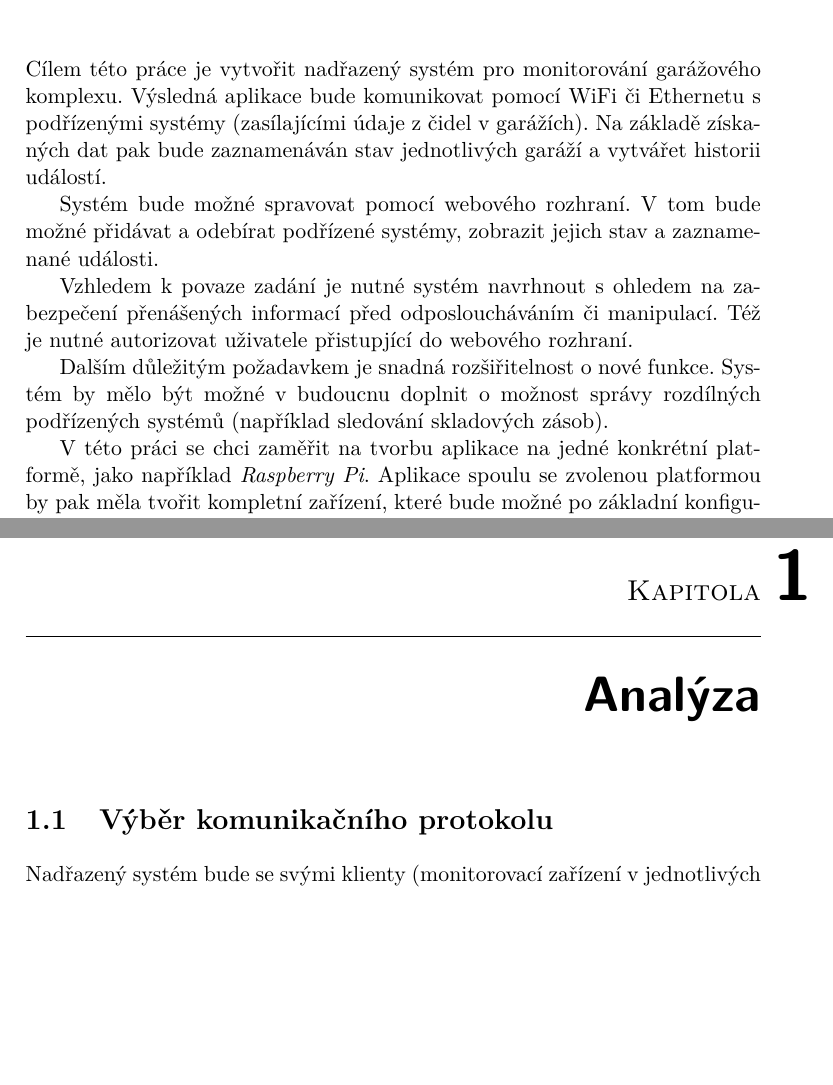
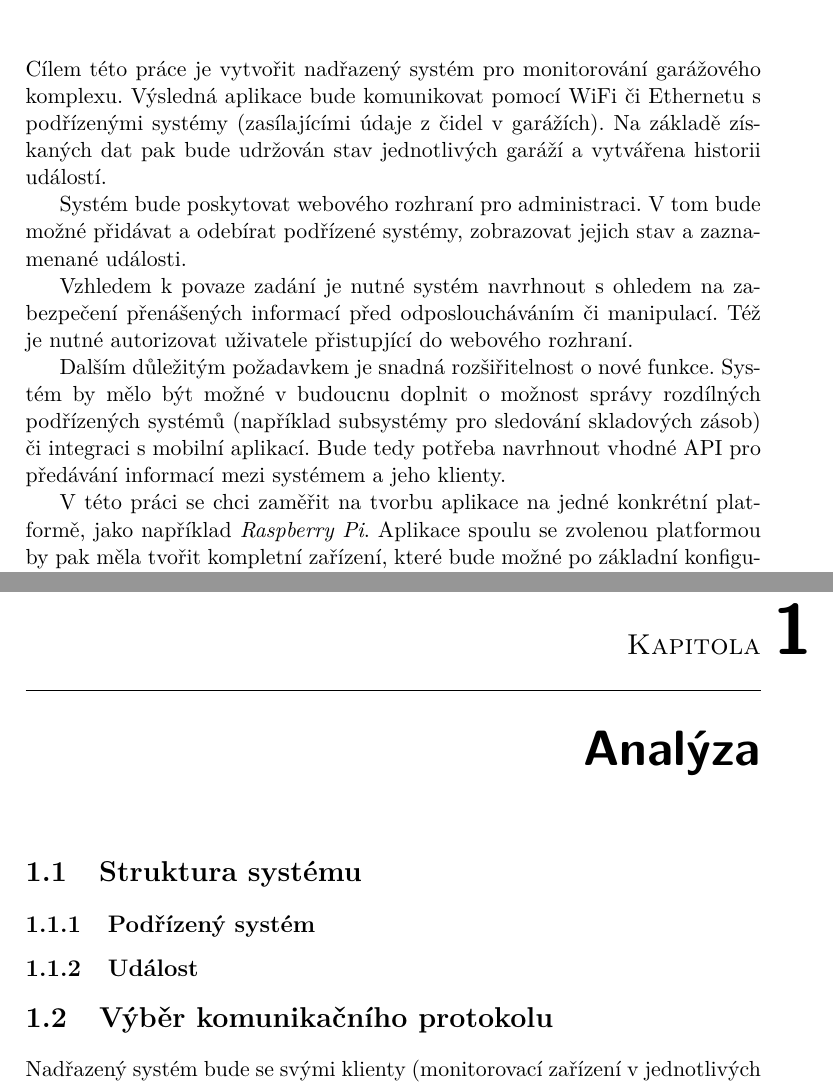
Before and after one commit to ggljzr/mi-dip, a LaTeX thesis (DP_Cervenka_Ondrej_2018.tex, which reads chapters/analyza.tex, chapters/uvod.tex): two parts of pages 15 and 17 of 31, joined at a grey line, cut so that both start at the same text, the shorter picture padded with empty space. Compiled offline with pdfLaTeX.

Commit message:
acknowledgements, intro -- wip

```diff
--- a/DP_Cervenka_Ondrej_2018.tex
+++ b/DP_Cervenka_Ondrej_2018.tex
@@ -24,7 +24,7 @@
 \authorWithDegrees{Bc. Ondřej Červenka} %jméno autora včetně současných akademických titulů
 \author{Ondřej Červenka} %jméno autora bez akademických titulů
 \supervisor{Ing. Martin Daňhel}
-\acknowledgements{Doplňte, máte-li komu a za co děkovat. V~opačném případě úplně odstraňte tento příkaz.}
+\acknowledgements{Děkuji panu  Ing. Martinu Daňhelovi za čas, který mi věnoval a zejména za cenné rady a odborné vedení mé bakalářské práce.}
 \abstractCS{V~několika větách shrňte obsah a přínos této práce v~češtině. Po přečtení abstraktu by se čtenář měl mít čtenář dost informací pro rozhodnutí, zda chce Vaši práci číst.}
 \abstractEN{Sem doplňte ekvivalent abstraktu Vaší práce v~angličtině.}
 \placeForDeclarationOfAuthenticity{V~Praze}
--- a/chapters/analyza.tex
+++ b/chapters/analyza.tex
@@ -1,4 +1,10 @@
 \chapter{Analýza}
+
+\section{Struktura systému}
+
+\subsection{Podřízený systém}
+
+\subsection{Událost}
 
 \section{Výběr komunikačního protokolu}
 
--- a/chapters/uvod.tex
+++ b/chapters/uvod.tex
@@ -1,10 +1,10 @@
-Cílem této práce je vytvořit nadřazený systém pro monitorování garážového komplexu. Výsledná aplikace bude komunikovat pomocí WiFi či Ethernetu s podřízenými systémy (zasílajícími údaje z čidel v garážích). Na základě získaných dat pak bude zaznamenáván stav jednotlivých garáží a vytvářet historii událostí.
+Cílem této práce je vytvořit nadřazený systém pro monitorování garážového komplexu. Výsledná aplikace bude komunikovat pomocí WiFi či Ethernetu s podřízenými systémy (zasílajícími údaje z čidel v garážích). Na základě získaných dat pak bude udržován stav jednotlivých garáží a vytvářena historii událostí.
 
-Systém bude možné spravovat pomocí webového rozhraní. V tom bude možné přidávat a odebírat podřízené systémy, zobrazit jejich stav a zaznamenané události.
+Systém bude poskytovat webového rozhraní pro administraci. V tom bude možné přidávat a odebírat podřízené systémy, zobrazovat jejich stav a zaznamenané události.
 
 Vzhledem k povaze zadání je nutné systém navrhnout s ohledem na zabezpečení přenášených informací před odposloucháváním či manipulací. Též je nutné autorizovat uživatele přistupjící do webového rozhraní.
 
-Dalším důležitým požadavkem je snadná rozšiřitelnost o nové funkce. Systém by mělo být možné v budoucnu doplnit o možnost správy rozdílných podřízených systémů (například sledování skladových zásob).
+Dalším důležitým požadavkem je snadná rozšiřitelnost o nové funkce. Systém by mělo být možné v budoucnu doplnit o možnost správy rozdílných podřízených systémů (například subsystémy pro sledování skladových zásob) či integraci s mobilní aplikací. Bude tedy potřeba navrhnout vhodné API pro předávání informací mezi systémem a jeho klienty.
 
 V této práci se chci zaměřit na tvorbu aplikace na jedné konkrétní platformě, jako například \textit{Raspberry Pi}. Aplikace spoulu se zvolenou platformou by pak měla tvořit kompletní zařízení, které bude možné po základní konfiguraci (připojení do WiFi sítě, nastavení hesla) hned nasadit.
 
```
Also changed, not shown: DP_Cervenka_Ondrej_2018.pdf.
